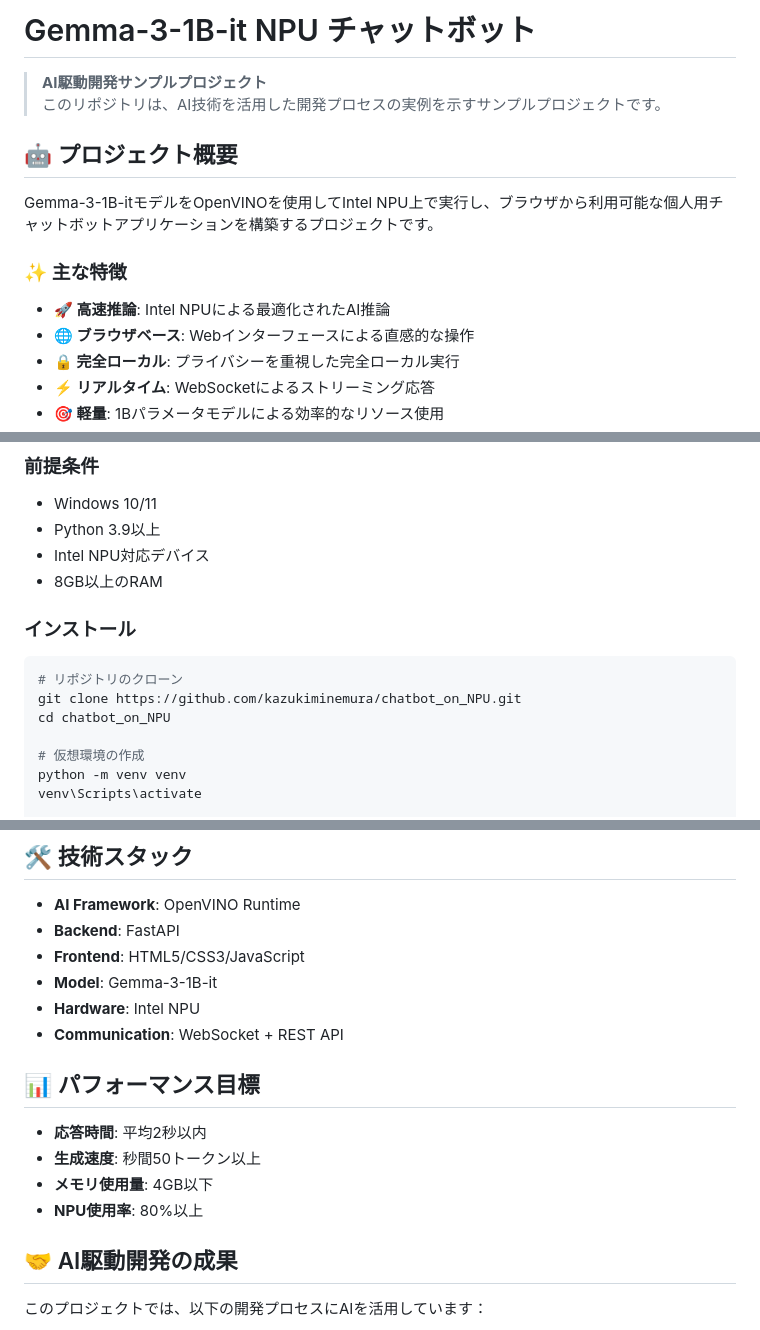
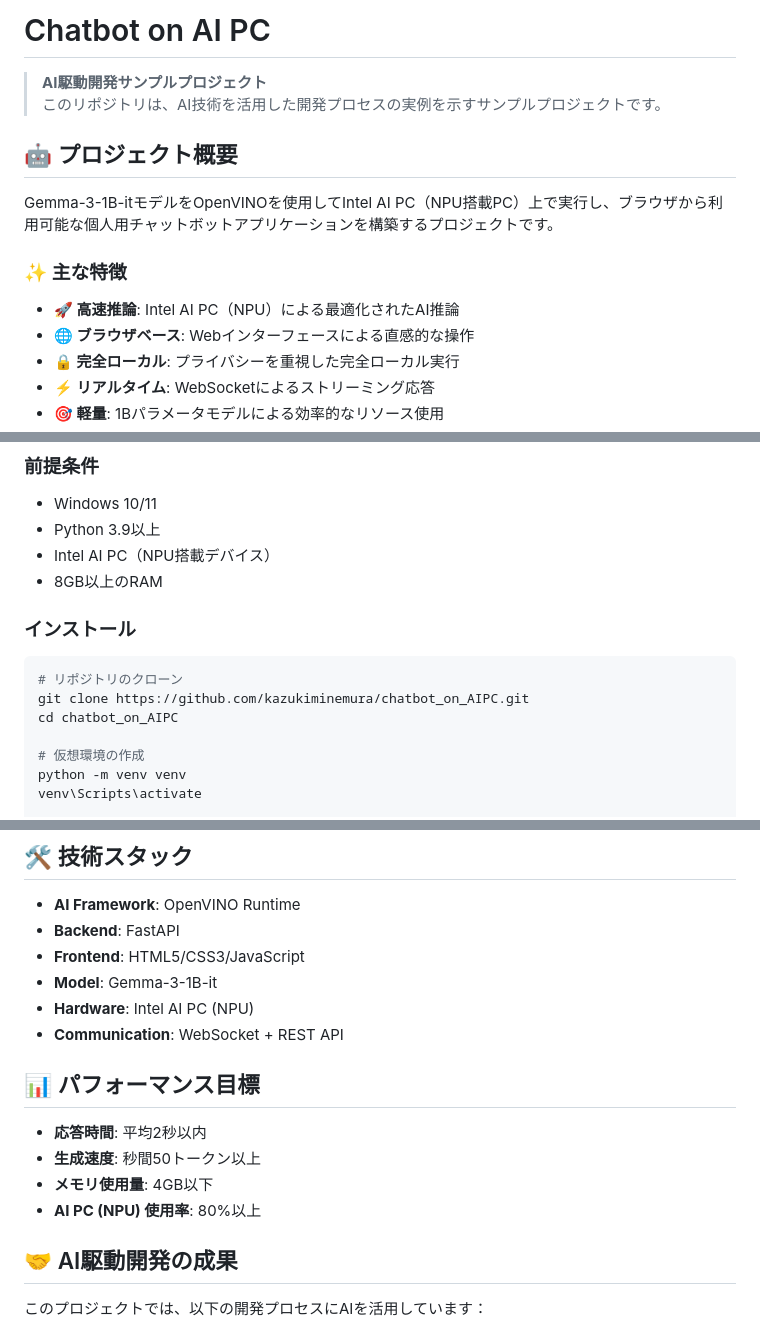
Before and after one commit to kazukiminemura/chatbot_on_NPU, a Markdown page: README.md, 3 parts joined by grey strips. Drawn GitHub-style.

````diff
--- a/README.md
+++ b/README.md
@@ -1,15 +1,15 @@
-# Gemma-3-1B-it NPU チャットボット
+# Chatbot on AI PC
 
 > **AI駆動開発サンプルプロジェクト**
 > このリポジトリは、AI技術を活用した開発プロセスの実例を示すサンプルプロジェクトです。
 
 ## 🤖 プロジェクト概要
 
-Gemma-3-1B-itモデルをOpenVINOを使用してIntel NPU上で実行し、ブラウザから利用可能な個人用チャットボットアプリケーションを構築するプロジェクトです。
+Gemma-3-1B-itモデルをOpenVINOを使用してIntel AI PC（NPU搭載PC）上で実行し、ブラウザから利用可能な個人用チャットボットアプリケーションを構築するプロジェクトです。
 
 ### ✨ 主な特徴
 
-- **🚀 高速推論**: Intel NPUによる最適化されたAI推論
+- **🚀 高速推論**: Intel AI PC（NPU）による最適化されたAI推論
 - **🌐 ブラウザベース**: Webインターフェースによる直感的な操作
 - **🔒 完全ローカル**: プライバシーを重視した完全ローカル実行
 - **⚡ リアルタイム**: WebSocketによるストリーミング応答
@@ -53,14 +53,14 @@ chatbot_on_NPU/
 ### 前提条件
 - Windows 10/11
 - Python 3.9以上
-- Intel NPU対応デバイス
+- Intel AI PC（NPU搭載デバイス）
 - 8GB以上のRAM
 
 ### インストール
 ```bash
 # リポジトリのクローン
-git clone https://github.com/kazukiminemura/chatbot_on_NPU.git
-cd chatbot_on_NPU
+git clone https://github.com/kazukiminemura/chatbot_on_AIPC.git
+cd chatbot_on_AIPC
 
 # 仮想環境の作成
 python -m venv venv
@@ -82,7 +82,7 @@ python run.py
 - **Backend**: FastAPI
 - **Frontend**: HTML5/CSS3/JavaScript
 - **Model**: Gemma-3-1B-it
-- **Hardware**: Intel NPU
+- **Hardware**: Intel AI PC (NPU)
 - **Communication**: WebSocket + REST API
 
 ## 📊 パフォーマンス目標
@@ -90,7 +90,7 @@ python run.py
 - **応答時間**: 平均2秒以内
 - **生成速度**: 秒間50トークン以上
 - **メモリ使用量**: 4GB以下
-- **NPU使用率**: 80%以上
+- **AI PC (NPU) 使用率**: 80%以上
 
 ## 🤝 AI駆動開発の成果
 
````
Also changed, not shown: other parts of README.md (+1 -1 lines), docs/requirements_definition.md (+11 -11 lines), docs/technical_specification.md (+10 -10 lines).
